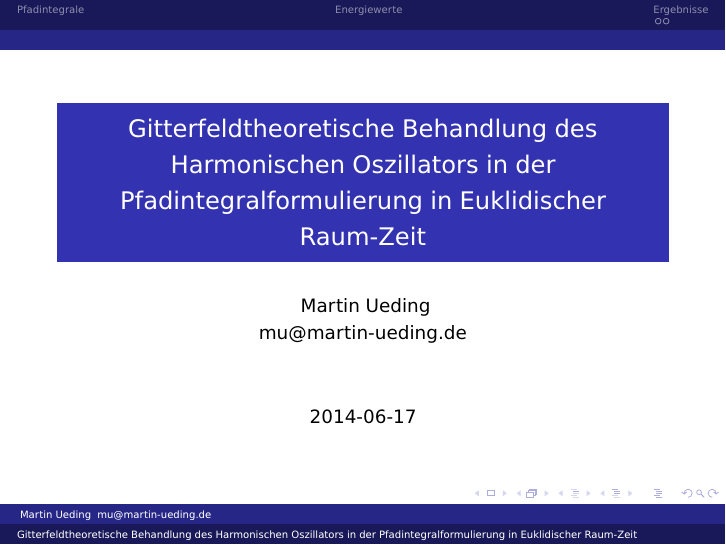
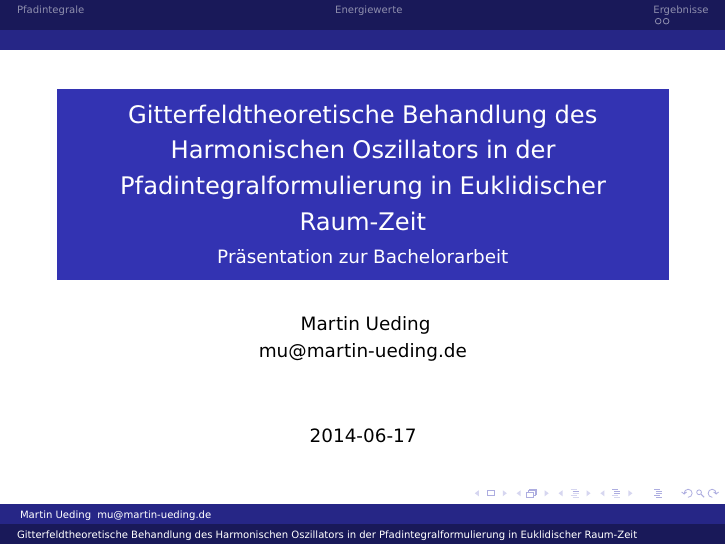
Before and after one commit to martin-ueding/physik590, LaTeX slides (Vortrag/Vortrag.tex): page 1 of 4. Compiled offline with pdfLaTeX; TikZ figures are drawn from their code, not taken from saved files.

Commit message:
Untertitel

```diff
--- a/Vortrag/Vortrag.tex
+++ b/Vortrag/Vortrag.tex
@@ -39,6 +39,7 @@
 
 
 \title{Gitterfeldtheoretische Behandlung des Harmonischen Oszillators in der Pfadintegralformulierung in Euklidischer Raum-Zeit}
+\subtitle{Präsentation zur Bachelorarbeit}
 \author{
     Martin Ueding \\ mu@martin-ueding.de
 }
```
